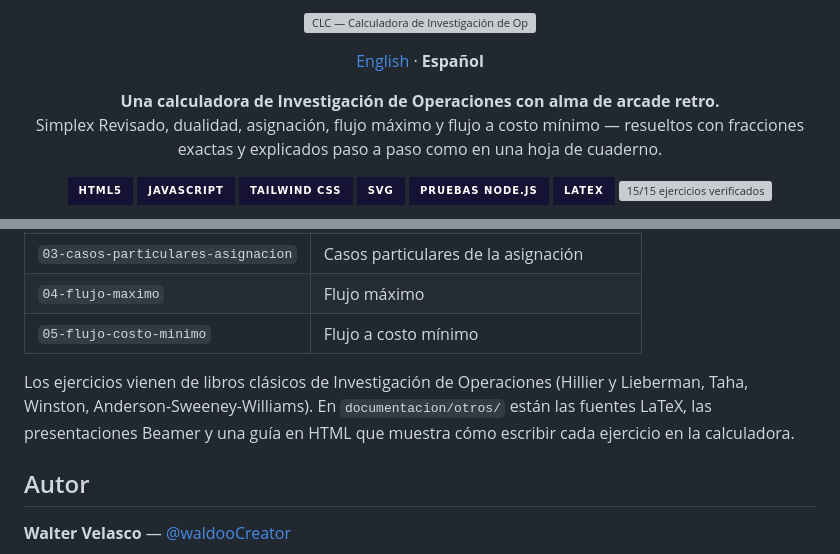
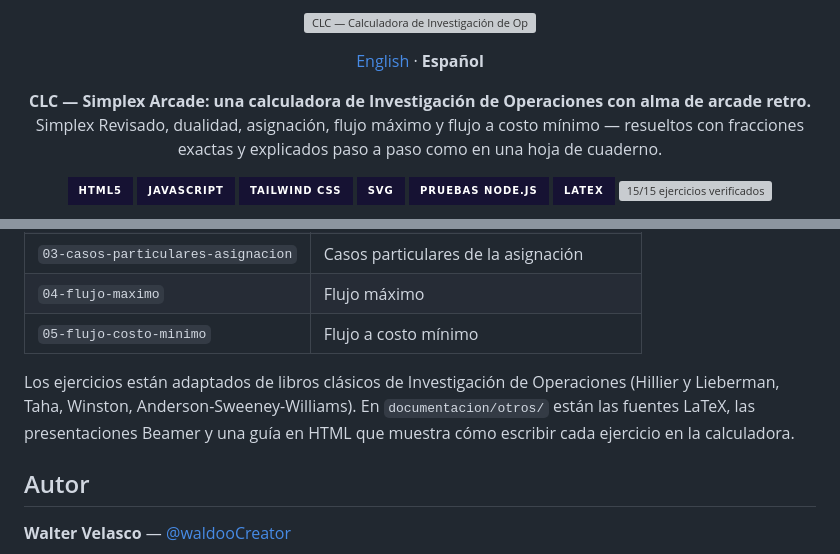
Before and after one commit to waldooCreator/CLC, a Markdown page: README.es.md, 2 parts joined by grey strips. Drawn GitHub-style; badges without logos; grey boxes are pictures that could not be loaded.

```diff
--- a/README.es.md
+++ b/README.es.md
@@ -3,7 +3,7 @@
 <p align="center"><a href="README.md">English</a> · <strong>Español</strong></p>
 
 <p align="center">
-  <b>Una calculadora de Investigación de Operaciones con alma de arcade retro.</b><br>
+  <b>CLC — Simplex Arcade: una calculadora de Investigación de Operaciones con alma de arcade retro.</b><br>
   Simplex Revisado, dualidad, asignación, flujo máximo y flujo a costo mínimo — resueltos con fracciones exactas y explicados paso a paso como en una hoja de cuaderno.
 </p>
 
@@ -150,7 +163,7 @@ CLC/
 | `04-flujo-maximo` | Flujo máximo |
 | `05-flujo-costo-minimo` | Flujo a costo mínimo |
 
-Los ejercicios vienen de libros clásicos de Investigación de Operaciones (Hillier y Lieberman, Taha, Winston, Anderson-Sweeney-Williams). En `documentacion/otros/` están las fuentes LaTeX, las presentaciones Beamer y una guía en HTML que muestra cómo escribir cada ejercicio en la calculadora.
+Los ejercicios están adaptados de libros clásicos de Investigación de Operaciones (Hillier y Lieberman, Taha, Winston, Anderson-Sweeney-Williams). En `documentacion/otros/` están las fuentes LaTeX, las presentaciones Beamer y una guía en HTML que muestra cómo escribir cada ejercicio en la calculadora.
 
 ## Autor
 
```
Also changed, not shown: other parts of README.es.md (+30 -17 lines), README.md (+31 -18 lines).
